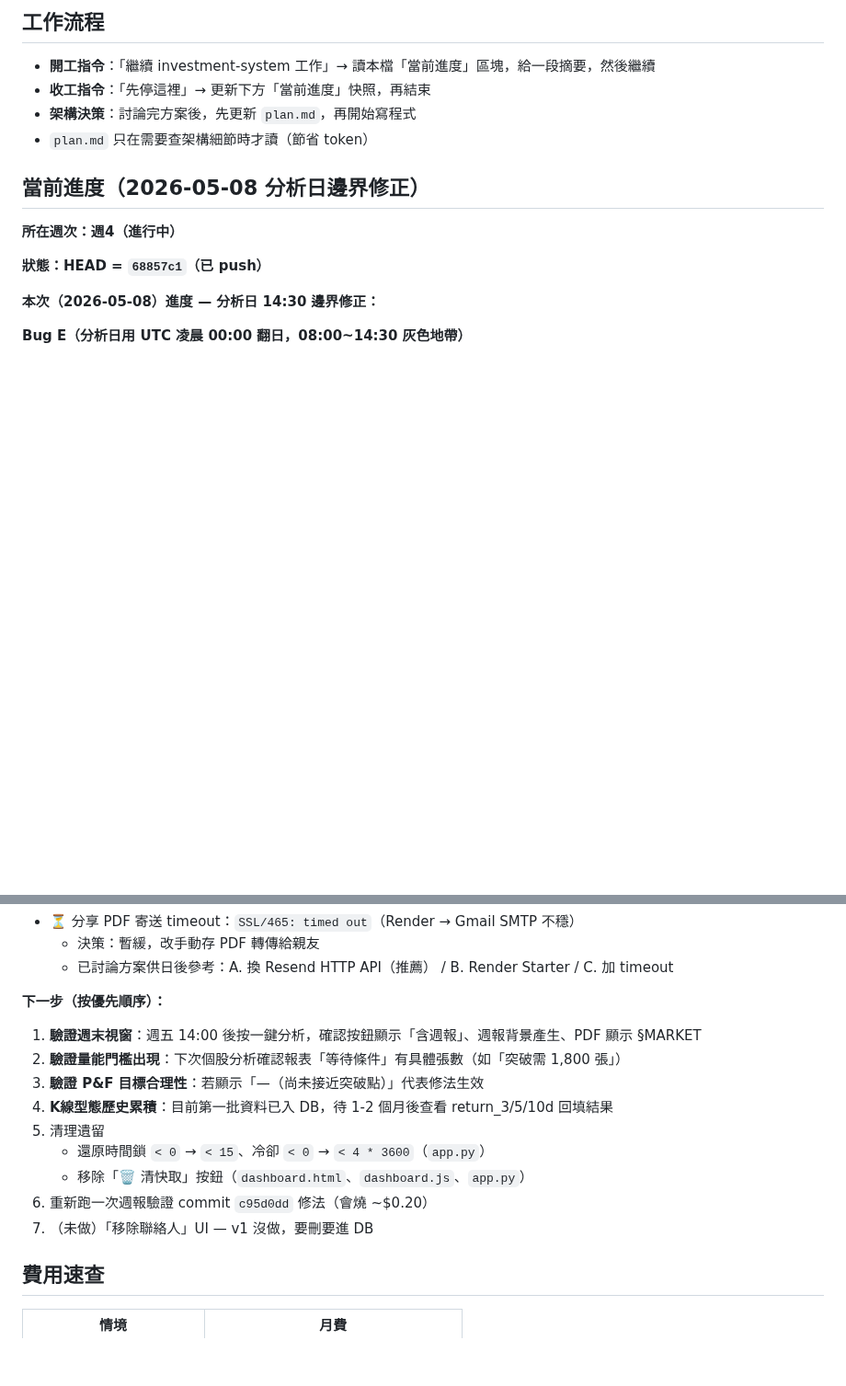
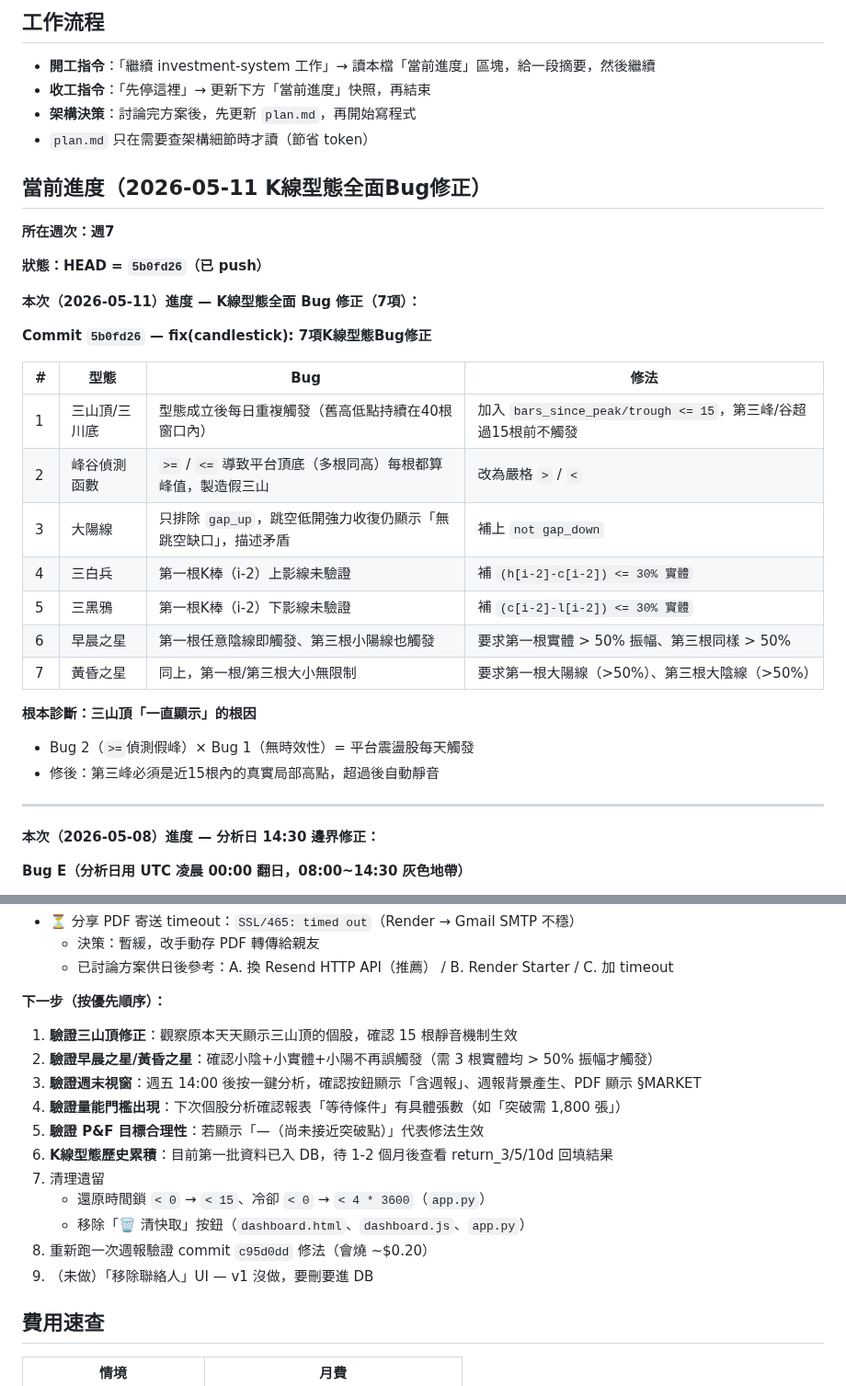
Before and after one commit to Jason690926/investment-system, a Markdown page: CLAUDE.md, 2 parts joined by grey strips. Shown at 92% size. Drawn GitHub-style; blank space fills up the shorter version.

Commit message:
docs: 更新 CLAUDE.md + plan.md 進度快照（週7 K線7項Bug修正）
HEAD 5b0fd26，記錄三山頂重複觸發根因分析與全部7項修正內容。

Co-Authored-By: Claude Sonnet 4.6 <noreply@anthropic.com>

```diff
--- a/CLAUDE.md
+++ b/CLAUDE.md
@@ -6,11 +6,31 @@
 - **架構決策**：討論完方案後，先更新 `plan.md`，再開始寫程式
 - `plan.md` 只在需要查架構細節時才讀（節省 token）
 
-## 當前進度（2026-05-08 分析日邊界修正）
+## 當前進度（2026-05-11 K線型態全面Bug修正）
 
-**所在週次：週4（進行中）**
+**所在週次：週7**
 
-**狀態：HEAD = `68857c1`（已 push）**
+**狀態：HEAD = `5b0fd26`（已 push）**
+
+**本次（2026-05-11）進度 — K線型態全面 Bug 修正（7項）：**
+
+**Commit `5b0fd26` — fix(candlestick): 7項K線型態Bug修正**
+
+| # | 型態 | Bug | 修法 |
+|---|------|-----|------|
+| 1 | 三山頂/三川底 | 型態成立後每日重複觸發（舊高低點持續在40根窗口內）| 加入 `bars_since_peak/trough <= 15`，第三峰/谷超過15根前不觸發 |
+| 2 | 峰谷偵測函數 | `>=` / `<=` 導致平台頂底（多根同高）每根都算峰值，製造假三山 | 改為嚴格 `>` / `<` |
+| 3 | 大陽線 | 只排除 `gap_up`，跳空低開強力收復仍顯示「無跳空缺口」，描述矛盾 | 補上 `not gap_down` |
+| 4 | 三白兵 | 第一根K棒（i-2）上影線未驗證 | 補 `(h[i-2]-c[i-2]) <= 30% 實體` |
+| 5 | 三黑鴉 | 第一根K棒（i-2）下影線未驗證 | 補 `(c[i-2]-l[i-2]) <= 30% 實體` |
+| 6 | 早晨之星 | 第一根任意陰線即觸發、第三根小陽線也觸發 | 要求第一根實體 > 50% 振幅、第三根同樣 > 50% |
+| 7 | 黃昏之星 | 同上，第一根/第三根大小無限制 | 要求第一根大陽線（>50%）、第三根大陰線（>50%）|
+
+**根本診斷：三山頂「一直顯示」的根因**
+- Bug 2（`>=`偵測假峰）× Bug 1（無時效性）= 平台震盪股每天觸發
+- 修後：第三峰必須是近15根內的真實局部高點，超過後自動靜音
+
+---
 
 **本次（2026-05-08）進度 — 分析日 14:30 邊界修正：**
 
@@ -127,15 +147,17 @@
   - 已討論方案供日後參考：A. 換 Resend HTTP API（推薦） / B. Render Starter / C. 加 timeout
 
 **下一步（按優先順序）：**
-1. **驗證週末視窗**：週五 14:00 後按一鍵分析，確認按鈕顯示「含週報」、週報背景產生、PDF 顯示 §MARKET
-2. **驗證量能門檻出現**：下次個股分析確認報表「等待條件」有具體張數（如「突破需 1,800 張」）
-3. **驗證 P&F 目標合理性**：若顯示「—（尚未接近突破點）」代表修法生效
-4. **K線型態歷史累積**：目前第一批資料已入 DB，待 1-2 個月後查看 return_3/5/10d 回填結果
-5. 清理遺留
+1. **驗證三山頂修正**：觀察原本天天顯示三山頂的個股，確認 15 根靜音機制生效
+2. **驗證早晨之星/黃昏之星**：確認小陰+小實體+小陽不再誤觸發（需 3 根實體均 > 50% 振幅才觸發）
+3. **驗證週末視窗**：週五 14:00 後按一鍵分析，確認按鈕顯示「含週報」、週報背景產生、PDF 顯示 §MARKET
+4. **驗證量能門檻出現**：下次個股分析確認報表「等待條件」有具體張數（如「突破需 1,800 張」）
+5. **驗證 P&F 目標合理性**：若顯示「—（尚未接近突破點）」代表修法生效
+6. **K線型態歷史累積**：目前第一批資料已入 DB，待 1-2 個月後查看 return_3/5/10d 回填結果
+7. 清理遺留
    - 還原時間鎖 `< 0` → `< 15`、冷卻 `< 0` → `< 4 * 3600`（`app.py`）
    - 移除「🗑 清快取」按鈕（`dashboard.html`、`dashboard.js`、`app.py`）
-6. 重新跑一次週報驗證 commit `c95d0dd` 修法（會燒 ~$0.20）
-7. （未做）「移除聯絡人」UI — v1 沒做，要刪要進 DB
+8. 重新跑一次週報驗證 commit `c95d0dd` 修法（會燒 ~$0.20）
+9. （未做）「移除聯絡人」UI — v1 沒做，要刪要進 DB
 
 ## 費用速查
 
```
Also changed, not shown: plan.md (+15 -2 lines).
